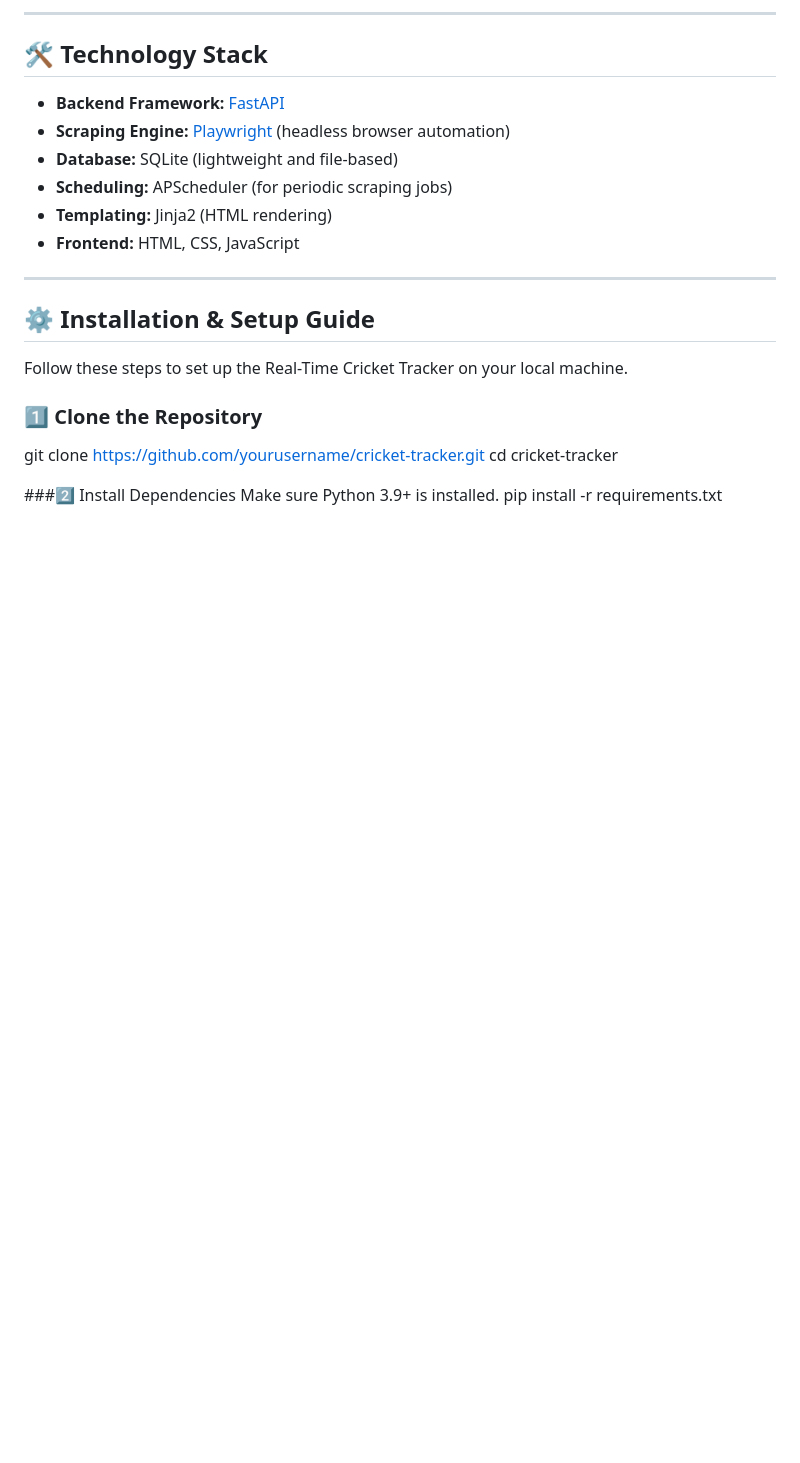
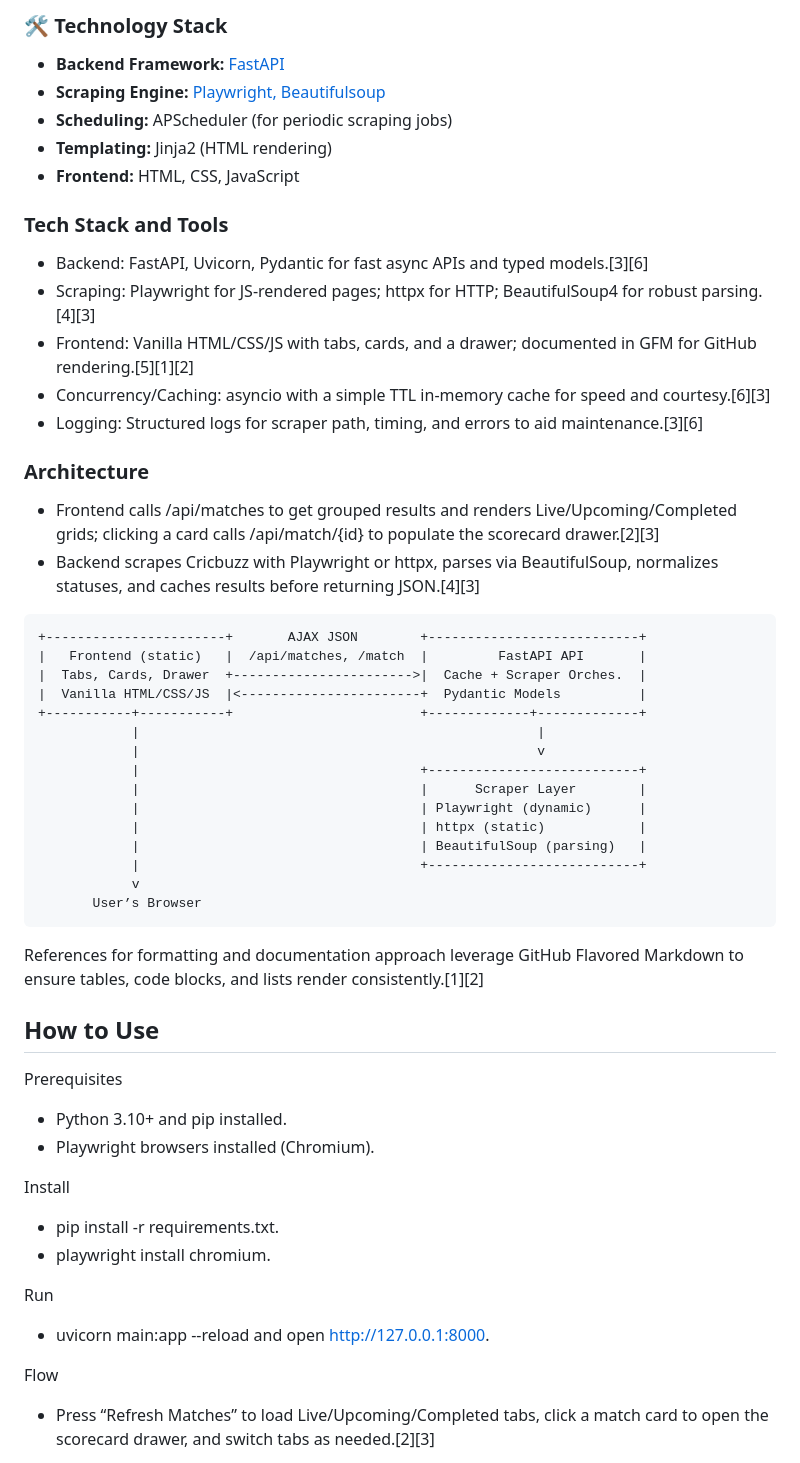
Before and after one commit to mdpabhay/SportsNews, a Markdown page: README.md, the part around one of its changes. GitHub-like rendering; blank space fills up the shorter version.

````diff
--- a/README.md
+++ b/README.md
@@ -58,25 +59,56 @@ This project is ideal for:
 
 
----
-
-## 🛠 Technology Stack
-
+### 🛠 Technology Stack
 - **Backend Framework:** [FastAPI](https://fastapi.tiangolo.com/)
-- **Scraping Engine:** [Playwright](https://playwright.dev/python/) (headless browser automation)
-- **Database:** SQLite (lightweight and file-based)
+- **Scraping Engine:** [Playwright, Beautifulsoup](https://playwright.dev/python/)
 - **Scheduling:** APScheduler (for periodic scraping jobs)
 - **Templating:** Jinja2 (HTML rendering)
 - **Frontend:** HTML, CSS, JavaScript
 
----
+### Tech Stack and Tools
+- Backend: FastAPI, Uvicorn, Pydantic for fast async APIs and typed models.[3][6]
+- Scraping: Playwright for JS-rendered pages; httpx for HTTP; BeautifulSoup4 for robust parsing.[4][3]
+- Frontend: Vanilla HTML/CSS/JS with tabs, cards, and a drawer; documented in GFM for GitHub rendering.[5][1][2]
+- Concurrency/Caching: asyncio with a simple TTL in-memory cache for speed and courtesy.[6][3]
+- Logging: Structured logs for scraper path, timing, and errors to aid maintenance.[3][6]
 
-## ⚙️ Installation & Setup Guide
+### Architecture
+- Frontend calls /api/matches to get grouped results and renders Live/Upcoming/Completed grids; clicking a card calls /api/match/{id} to populate the scorecard drawer.[2][3]
+- Backend scrapes Cricbuzz with Playwright or httpx, parses via BeautifulSoup, normalizes statuses, and caches results before returning JSON.[4][3]
 
-Follow these steps to set up the Real-Time Cricket Tracker on your local machine.
+```text
++-----------------------+       AJAX JSON        +---------------------------+
+|   Frontend (static)   |  /api/matches, /match  |         FastAPI API       |
+|  Tabs, Cards, Drawer  +----------------------->|  Cache + Scraper Orches.  |
+|  Vanilla HTML/CSS/JS  |<-----------------------+  Pydantic Models          |
++-----------+-----------+                        +-------------+-------------+
+            |                                                   |
+            |                                                   v
+            |                                    +---------------------------+
+            |                                    |      Scraper Layer        |
+            |                                    | Playwright (dynamic)      |
+            |                                    | httpx (static)            |
+            |                                    | BeautifulSoup (parsing)   |
+            |                                    +---------------------------+
+            v
+       User’s Browser
+```
 
-### 1️⃣ Clone the Repository
-git clone https://github.com/yourusername/cricket-tracker.git
-cd cricket-tracker
+References for formatting and documentation approach leverage GitHub Flavored Markdown to ensure tables, code blocks, and lists render consistently.[1][2]
 
-###2️⃣ Install Dependencies
-Make sure Python 3.9+ is installed.
+## How to Use
+
+Prerequisites
+- Python 3.10+ and pip installed.
+- Playwright browsers installed (Chromium).
+
+Install
+- pip install -r requirements.txt.
+- playwright install chromium.
+
+Run
+- uvicorn main:app --reload and open http://127.0.0.1:8000.
+
+Flow
+- Press “Refresh Matches” to load Live/Upcoming/Completed tabs, click a match card to open the scorecard drawer, and switch tabs as needed.[2][3]
+
````
Also changed, not shown: other parts of README.md (+166 -60 lines).
